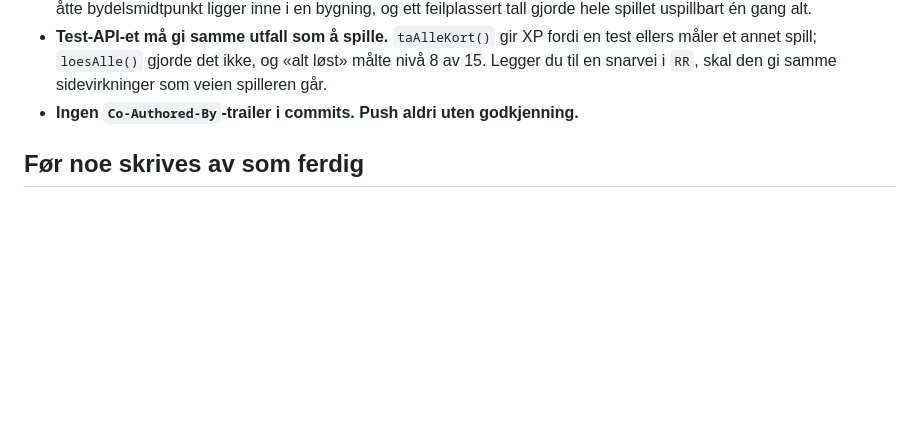
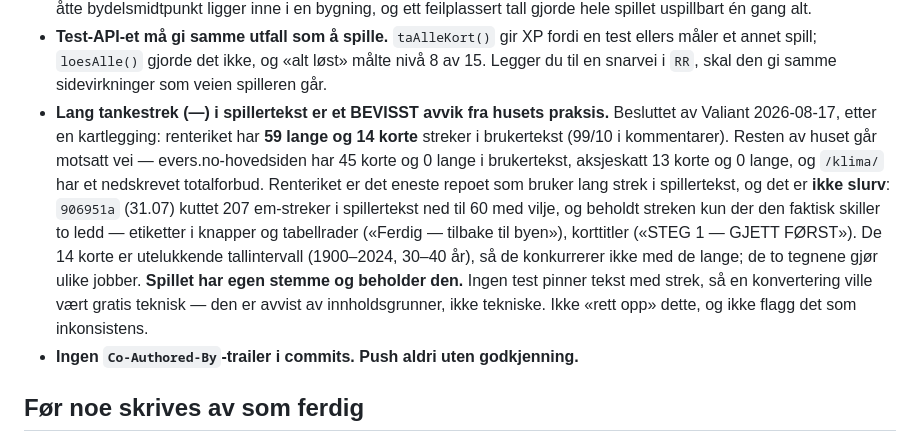
Before and after one commit to ValiantEvers/renteriket, a Markdown page: CLAUDE.md, the part around the change. Drawn GitHub-style; blank space fills up the shorter version.

Commit message:
docs: lang tankestrek er et bevisst avvik fra husets praksis
Valiants beslutning 2026-08-17, etter kartlegging. Målt i brukertekst: 59 lange og
14 korte (99/10 i kommentarer) — restlistas «167 mot 22» var linjetellinger over hele
fila. Ingen inkonsistens finnes: alle 14 korte er tallintervall, de lange er
setnings- og etikettstrek.

Resten av huset går motsatt vei (evers.no 45 korte / 0 lange, aksjeskatt 13 / 0,
klima har totalforbud), men 906951a (31.07) kuttet alt 207 em-streker i spillertekst
ned til 60 og beholdt streken kun der den skiller to ledd. Det var et valg, ikke slurv.

Skrevet ned her fordi 0 tester pinner strek — konverteringen ville vært teknisk gratis,
så uten en nedskrevet begrunnelse dukker den opp som «mangel» ved neste gjennomgang.

```diff
--- a/CLAUDE.md
+++ b/CLAUDE.md
@@ -100,6 +100,20 @@ byggesteg. Playwright er kun testavhengighet.
   test ellers måler et annet spill; `loesAlle()` gjorde det ikke, og «alt løst»
   målte nivå 8 av 15. Legger du til en snarvei i `RR`, skal den gi samme
   sidevirkninger som veien spilleren går.
+- **Lang tankestrek (—) i spillertekst er et BEVISST avvik fra husets praksis.**
+  Besluttet av Valiant 2026-08-17, etter en kartlegging: renteriket har **59 lange
+  og 14 korte** streker i brukertekst (99/10 i kommentarer). Resten av huset går
+  motsatt vei — evers.no-hovedsiden har 45 korte og 0 lange i brukertekst,
+  aksjeskatt 13 korte og 0 lange, og `/klima/` har et nedskrevet totalforbud.
+  Renteriket er det eneste repoet som bruker lang strek i spillertekst, og det er
+  **ikke slurv**: `906951a` (31.07) kuttet 207 em-streker i spillertekst ned til
+  60 med vilje, og beholdt streken kun der den faktisk skiller to ledd — etiketter
+  i knapper og tabellrader («Ferdig — tilbake til byen»), korttitler («STEG 1 —
+  GJETT FØRST»). De 14 korte er utelukkende tallintervall (1900–2024, 30–40 år),
+  så de konkurrerer ikke med de lange; de to tegnene gjør ulike jobber.
+  **Spillet har egen stemme og beholder den.** Ingen test pinner tekst med strek,
+  så en konvertering ville vært gratis teknisk — den er avvist av innholdsgrunner,
+  ikke tekniske. Ikke «rett opp» dette, og ikke flagg det som inkonsistens.
 - **Ingen `Co-Authored-By`-trailer i commits. Push aldri uten godkjenning.**
 
 ## Før noe skrives av som ferdig
```
